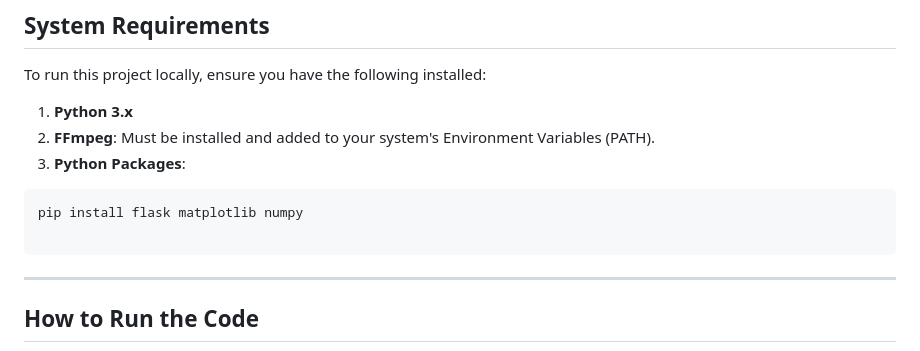
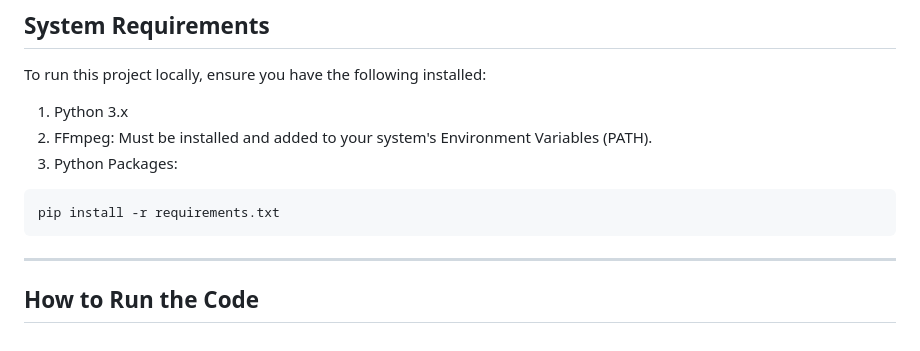
Before and after one commit to nanh-213/360-video-compression, a Markdown page: README.md, the part around the change. Drawn GitHub-style.

````diff
--- a/README.md
+++ b/README.md
@@ -32,12 +32,11 @@ Instead of implementing a complex network transmission pipeline, the system gene
 
 To run this project locally, ensure you have the following installed:
 
-1. **Python 3.x**
-2. **FFmpeg**: Must be installed and added to your system's Environment Variables (PATH).
-3. **Python Packages**:
+1. Python 3.x
+2. FFmpeg: Must be installed and added to your system's Environment Variables (PATH).
+3. Python Packages:
 ```bash
-pip install flask matplotlib numpy
-
+pip install -r requirements.txt
 ```
 
 
````
